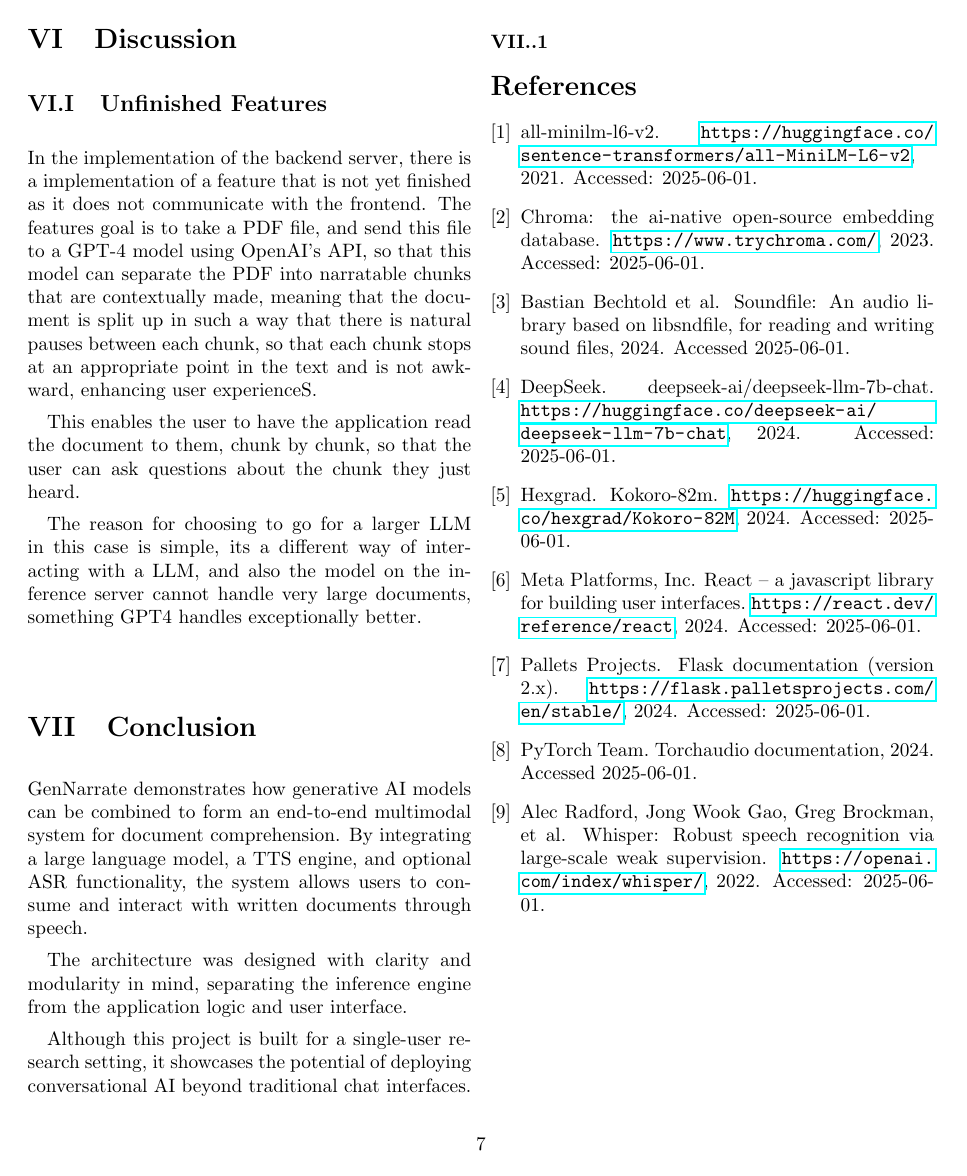
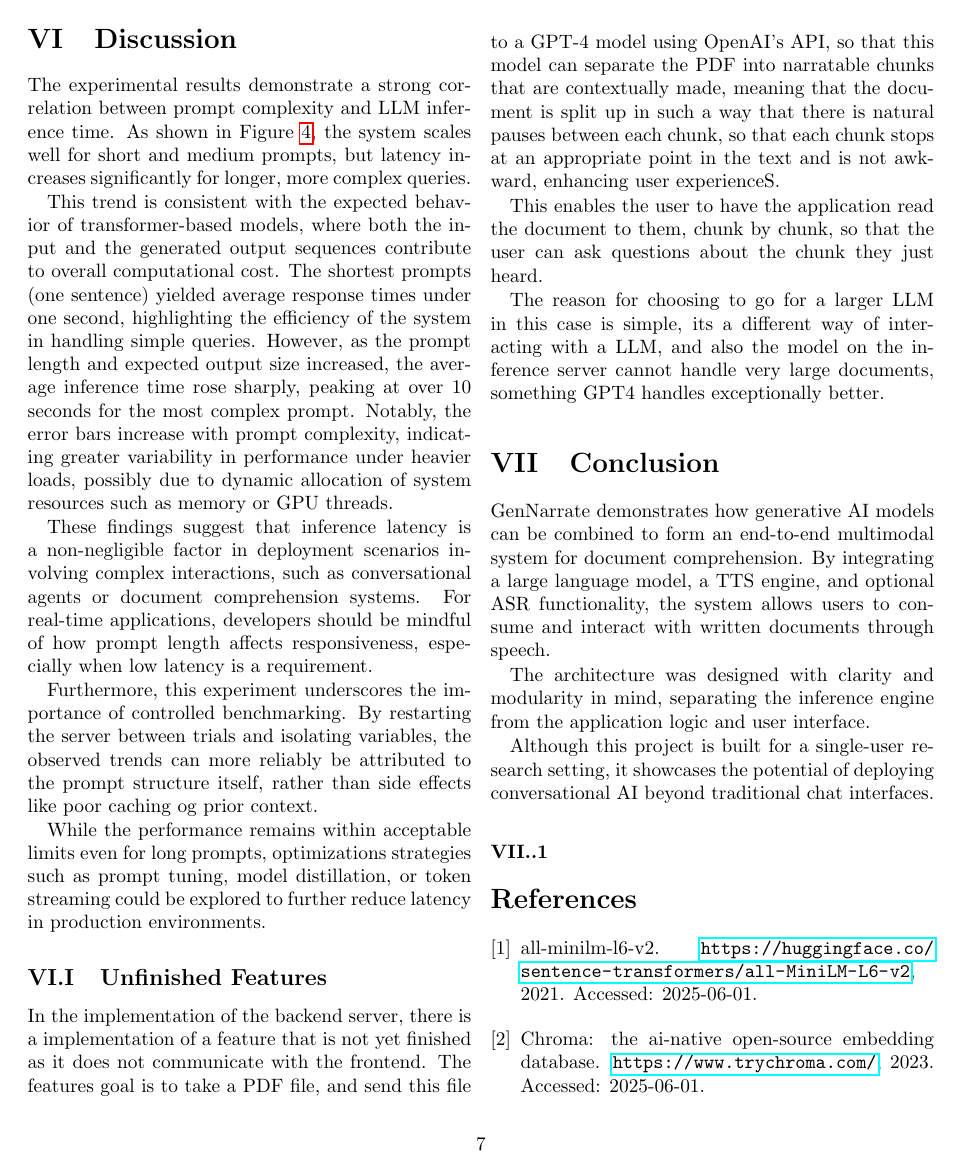
Before and after one commit to markuslw/GenNarrate, a LaTeX document (doc/report.tex): page 7 of 7 before the commit and page 7 of 8 after it. Compiled offline with pdfLaTeX.

Commit message:
Report discussion

```diff
--- a/doc/report.tex
+++ b/doc/report.tex
@@ -185,6 +185,16 @@ Additional tests where also conducted to check the functionality and user-friend
 Although we will not include these tests in detail, the tests we have done to test overall system functionality has been successful.
 
 \section{Discussion}
+The experimental results demonstrate a strong correlation between prompt complexity and LLM inference time. As shown in Figure~\ref{fig:inference-times}, the system scales well for short and medium prompts, but latency increases significantly for longer, more complex queries.
+
+This trend is consistent with the expected behavior of transformer-based models, where both the input and the generated output sequences contribute to overall computational cost. The shortest prompts (one sentence) yielded average response times under one second, highlighting the efficiency of the system in handling simple queries. However, as the prompt length and expected output size increased, the average inference time rose sharply, peaking at over 10 seconds for the most complex prompt. Notably, the error bars increase with prompt complexity, indicating greater variability in performance under heavier loads, possibly due to dynamic allocation of system resources such as memory or GPU threads.
+
+These findings suggest that inference latency is a non-negligible factor in deployment scenarios involving complex interactions, such as conversational agents or document comprehension systems. For real-time applications, developers should be mindful of how prompt length affects responsiveness, especially when low latency is a requirement.
+
+Furthermore, this experiment underscores the importance of controlled benchmarking. By restarting the server between trials and isolating variables, the observed trends can more reliably be attributed to the prompt structure itself, rather than side effects like poor caching og prior context.
+
+While the performance remains within acceptable limits even for long prompts, optimizations strategies such as prompt tuning, model distillation, or token streaming could be explored to further reduce latency in production environments.
+
 \subsection{Unfinished Features}
 In the implementation of the backend server, there is a implementation of a feature that is not yet finished as it does not communicate with the frontend. The features goal is to take a PDF file, and send this file to a GPT-4 model using OpenAI's API, so that this model can separate the PDF into narratable chunks that are contextually made, meaning that the document is split up in such a way that there is natural pauses between each chunk, so that each chunk stops at an appropriate point in the text and is not awkward, enhancing user experienceS.
 
```
Also changed, not shown: doc/report.pdf, 1 other file.
